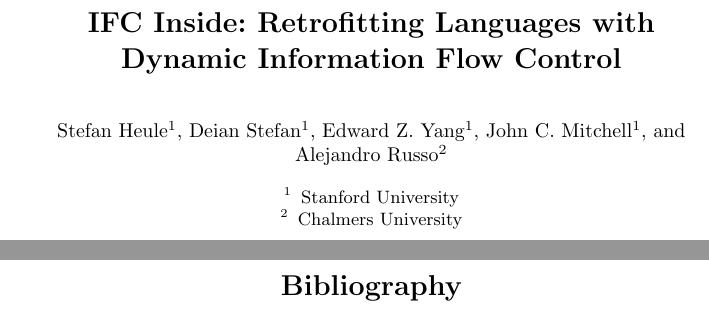
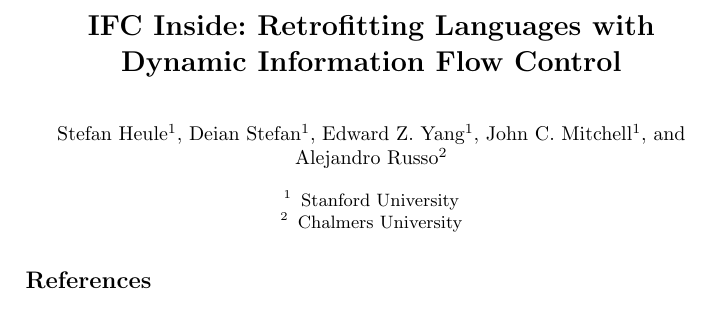
Before and after one commit to PLSysSec/ifc.js, a LaTeX paper (paper/main.lhs.tex): two parts of pages 1 and 2 of 2 before the commit and part of the page after it, the two joined at a grey line, cut so that both start at the same text. Compiled offline with pdfLaTeX.

Commit message:
References in the same page

```diff
--- a/paper/main.lhs.tex
+++ b/paper/main.lhs.tex
@@ -29,6 +29,13 @@
 
 \usepackage{wrapfig}
 \usepackage[square,numbers,sort&compress]{natbib}
+%% This is to not brake line with references
+\makeatletter
+\renewcommand\bibsection{
+  \section*{\refname}{}
+}
+\makeatother
+
 \usepackage{url}
 \usepackage{ulem} %% To strike out sentences
 
```
Also changed, not shown: paper/main.lhs.tex (1 more changed lines).
